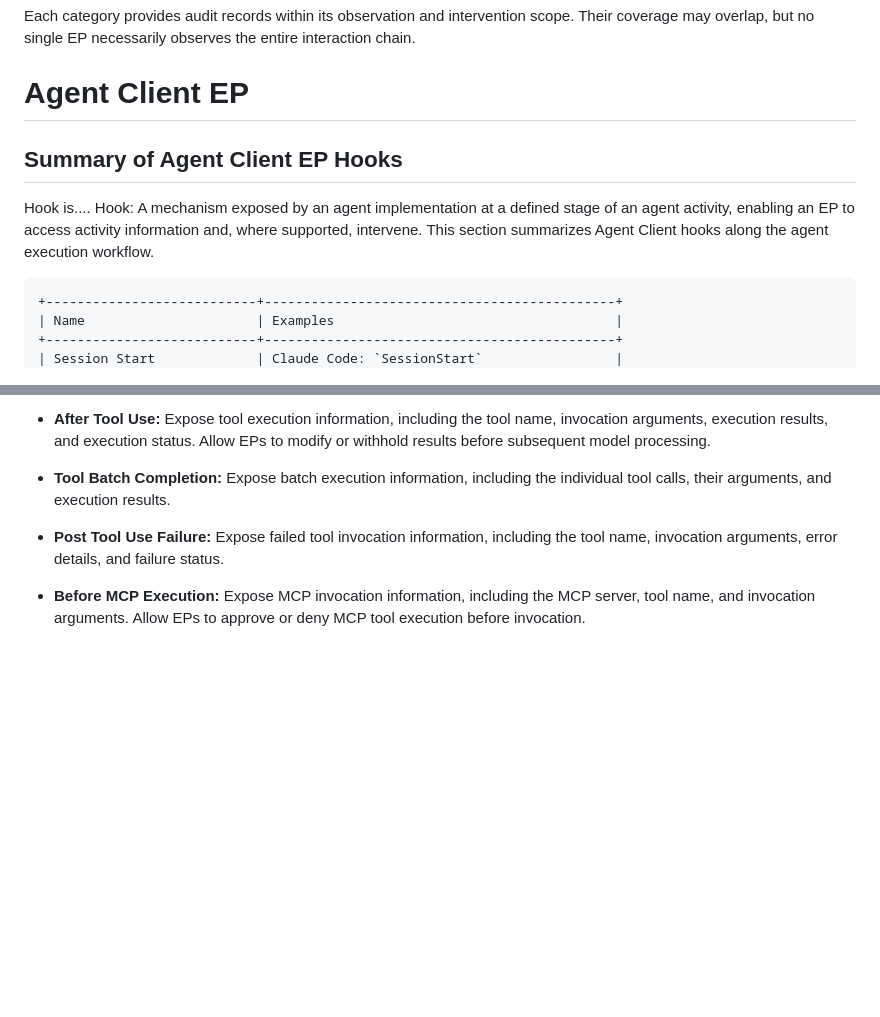
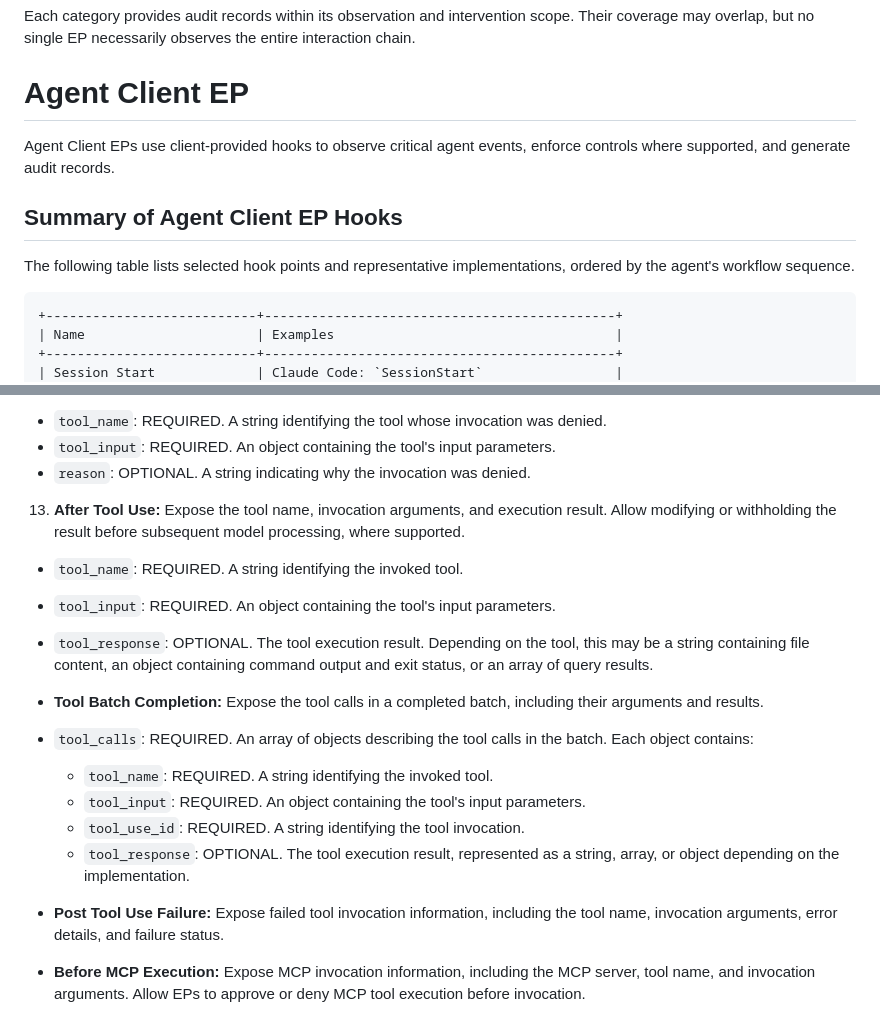
Before and after one commit to NiYuan224/draft-liu-audit-enforcement-points, a Markdown page: draft-liu-audit-enforcement-points.md, 2 parts joined by grey strips. GitHub-like rendering; blank space fills up the shorter version.

```diff
--- a/draft-liu-audit-enforcement-points.md
+++ b/draft-liu-audit-enforcement-points.md
@@ -163,10 +163,11 @@ Each category provides audit records within its observation and intervention sco
 
 # Agent Client EP
 
+Agent Client EPs use client-provided hooks to observe critical agent events, enforce controls where supported, and generate audit records.
+
 ## Summary of Agent Client EP Hooks
 
-Hook is....  Hook: A mechanism exposed by an agent implementation at a defined stage of an agent activity, enabling an EP to access activity information and, where supported, intervene.
-This section summarizes Agent Client hooks along the agent execution workflow.
+The following table lists selected hook points and representative implementations, ordered by the agent's workflow sequence.
 
 ~~~
 +---------------------------+---------------------------------------------+
@@ -321,7 +364,21 @@ The following sections summarize the observable information and intervention cap
 
-* **After Tool Use:** Expose tool execution information, including the tool name, invocation arguments, execution results, and execution status. Allow EPs to modify or withhold results before subsequent model processing.
+* `tool_name`: REQUIRED. A string identifying the tool whose invocation was denied.
+* `tool_input`: REQUIRED. An object containing the tool's input parameters.
+* `reason`: OPTIONAL. A string indicating why the invocation was denied.
 
-* **Tool Batch Completion:** Expose batch execution information, including the individual tool calls, their arguments, and execution results.
+13. **After Tool Use:** Expose the tool name, invocation arguments, and execution result. Allow modifying or withholding the result before subsequent model processing, where supported.
+
+* `tool_name`: REQUIRED. A string identifying the invoked tool.
+* `tool_input`: REQUIRED. An object containing the tool's input parameters.
+* `tool_response`: OPTIONAL. The tool execution result. Depending on the tool, this may be a string containing file content, an object containing command output and exit status, or an array of query results.
+
+* **Tool Batch Completion:** Expose the tool calls in a completed batch, including their arguments and results.
+
+* `tool_calls`: REQUIRED. An array of objects describing the tool calls in the batch. Each object contains:
+  * `tool_name`: REQUIRED. A string identifying the invoked tool.
+  * `tool_input`: REQUIRED. An object containing the tool's input parameters.
+  * `tool_use_id`: REQUIRED. A string identifying the tool invocation.
+  * `tool_response`: OPTIONAL. The tool execution result, represented as a string, array, or object depending on the implementation.
 
 * **Post Tool Use Failure:** Expose failed tool invocation information, including the tool name, invocation arguments, error details, and failure status.
 
```
Also changed, not shown: other parts of draft-liu-audit-enforcement-points.md (+56 -14 lines).
